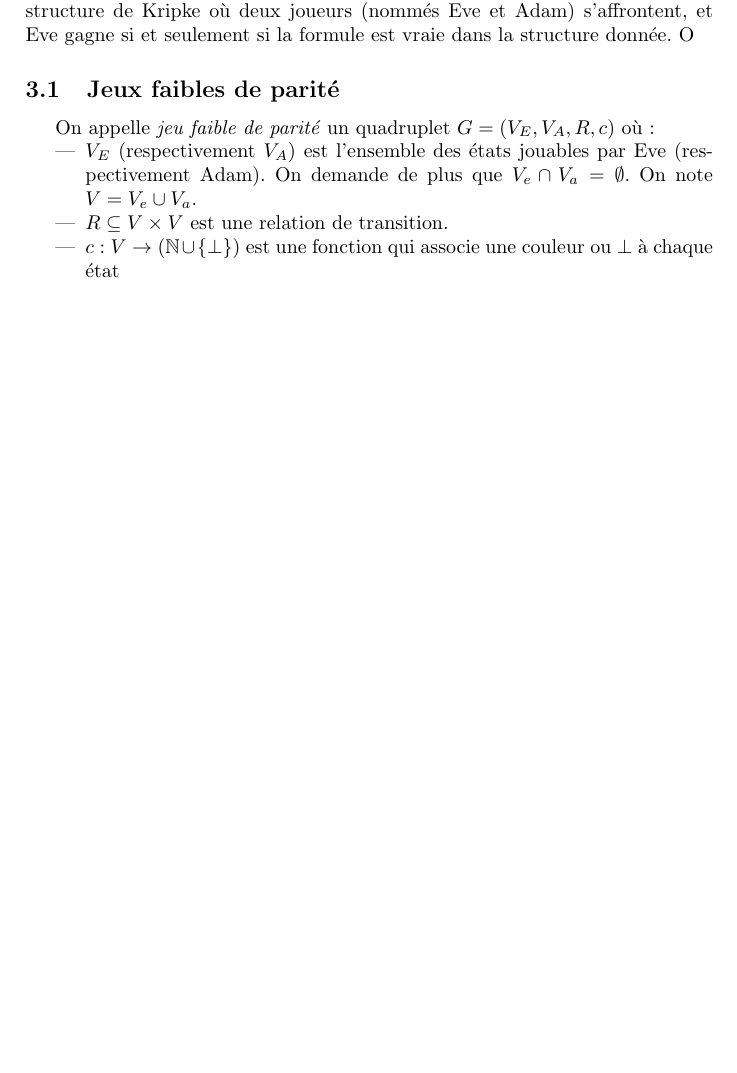
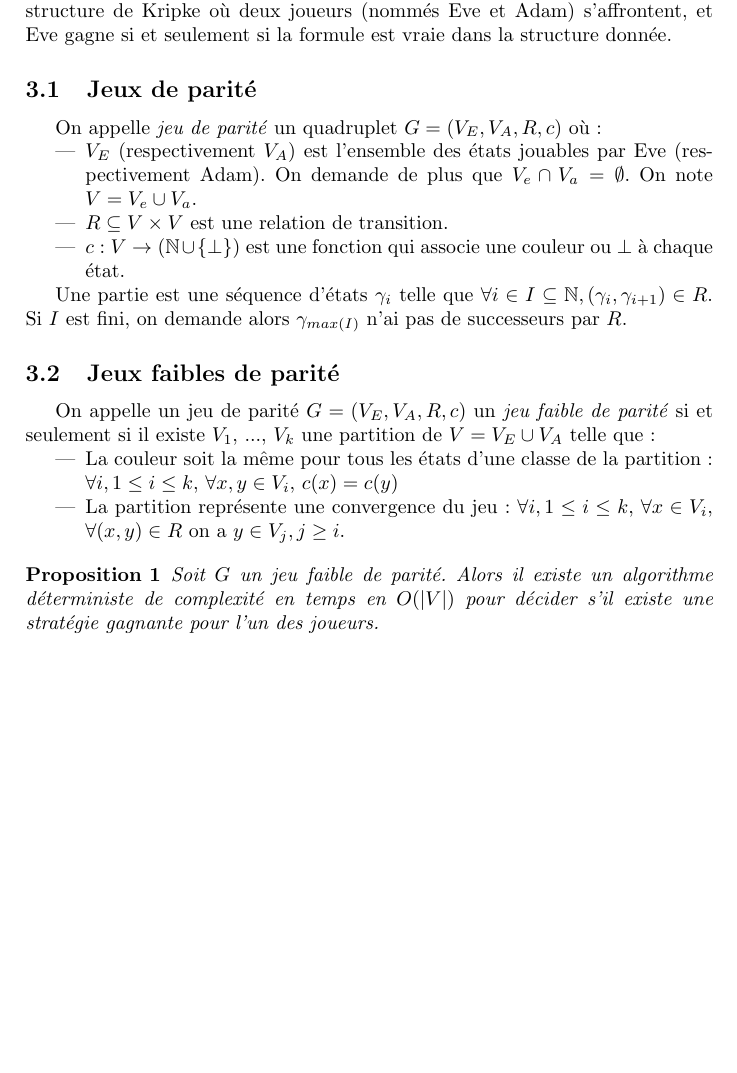
Before and after one commit to pgimalac/ctl, a LaTeX document (rapport/rapport.tex): part of page 3 of 3, cut so that both start at the same text. Compiled offline with pdfLaTeX.

Commit message:
Better game

```diff
--- a/rapport/rapport.tex
+++ b/rapport/rapport.tex
@@ -4,6 +4,8 @@
 \usepackage{amsmath}
 \usepackage{amsfonts}
 \usepackage{amssymb}
+
+\newtheorem{prop}{Proposition}
 
 \author{Pierre Gimalac \& Alexandre Moine\\\small{Encadré par François Laroussinie}}
 \title{Rapport de Projet\\Mathématiques-Informatique}
@@ -98,14 +100,29 @@ On peut définir la fonction $neg:CTL \to CTL$ qui permet de transformer une for
 \section{Model-checking de CTL: parcours de graphe}
 
 \section{Model-checking de CTL: jeux faibles de parité}
-Le but ici est de parvenir à créer un jeu à partir d'une formule et d'une structure de Kripke où deux joueurs (nommés Eve et Adam) s'affrontent, et Eve gagne si et seulement si la formule est vraie dans la structure donnée. O
+Le but ici est de parvenir à créer un jeu à partir d'une formule et d'une structure de Kripke où deux joueurs (nommés Eve et Adam) s'affrontent, et Eve gagne si et seulement si la formule est vraie dans la structure donnée.
 
-\subsection{Jeux faibles de parité}
-On appelle \emph{jeu faible de parité} un quadruplet $G = (V_E, V_A, R, c)$ où:
+\subsection{Jeux de parité}
+On appelle \emph{jeu de parité} un quadruplet $G = (V_E, V_A, R, c)$ où:
 \begin{itemize}
 \item $V_E$ (respectivement $V_A$) est l'ensemble des états jouables par Eve (respectivement Adam). On demande de plus que $V_e \cap V_a = \emptyset$. On note $V = V_e \cup V_a$.
 \item $R \subseteq V \times V$ est une relation de transition.
-\item $c : V \to (\mathbb{N} \cup \{\bot\})$ est une fonction qui associe une couleur ou $\bot$ à chaque état
+\item $c : V \to (\mathbb{N} \cup \{\bot\})$ est une fonction qui associe une couleur ou $\bot$ à chaque état.
 \end{itemize}
 
+Une partie est une séquence d'états $\gamma_i$ telle que $\forall i \in I \subseteq \mathbb{N}, (\gamma_i,\gamma_{i+1}) \in R$. Si $I$ est fini, on demande alors $\gamma_{max(I)}$ n'ai pas de successeurs par $R$.
+
+\subsection{Jeux faibles de parité}
+
+On appelle un jeu de parité $G = (V_E,V_A,R,c)$ un \emph{jeu faible de parité}  si et seulement si il existe $V_1$, ..., $V_k$ une partition de $V = V_E \cup V_A$ telle que:
+\begin{itemize}
+\item La couleur soit la même pour tous les états d'une classe de la partition : $\forall i, 1 \leq i \leq k$, $\forall x, y \in V_i$, $c(x) = c(y)$
+\item La partition représente une convergence du jeu :
+$\forall i, 1 \leq i \leq k$, $ \forall x \in V_i$, $\forall (x,y) \in R$ on a $ y \in V_j, j \geq i$.
+\end{itemize}
+
+\begin{prop}
+Soit $G$ un jeu faible de parité. Alors il existe un algorithme déterministe de complexité en temps en $O(|V|)$ pour décider s'il existe une stratégie gagnante pour l'un des joueurs.
+\end{prop}
+
 \end{document}
```
